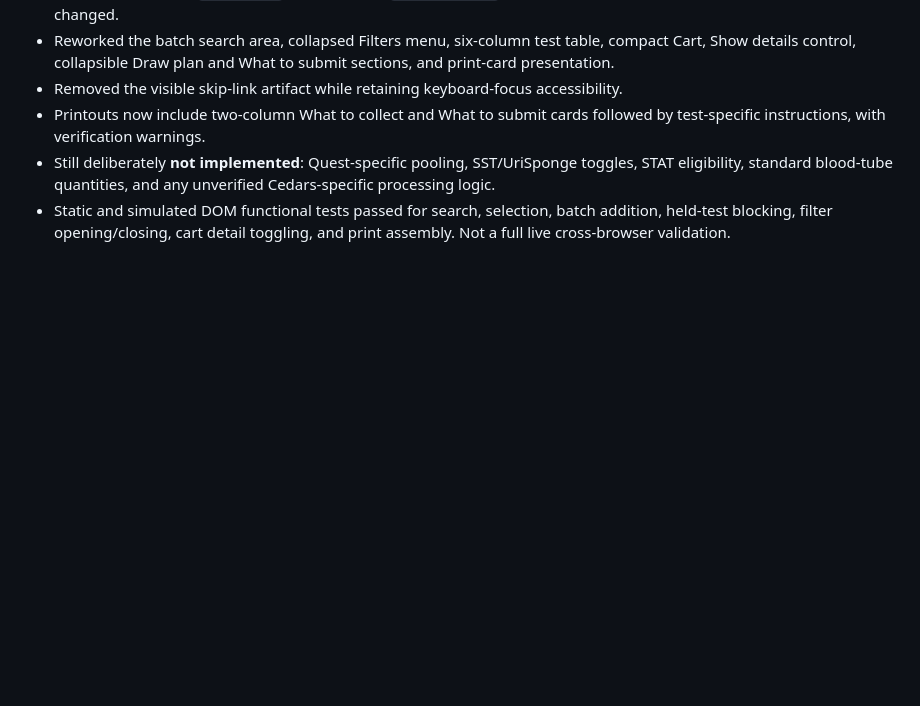
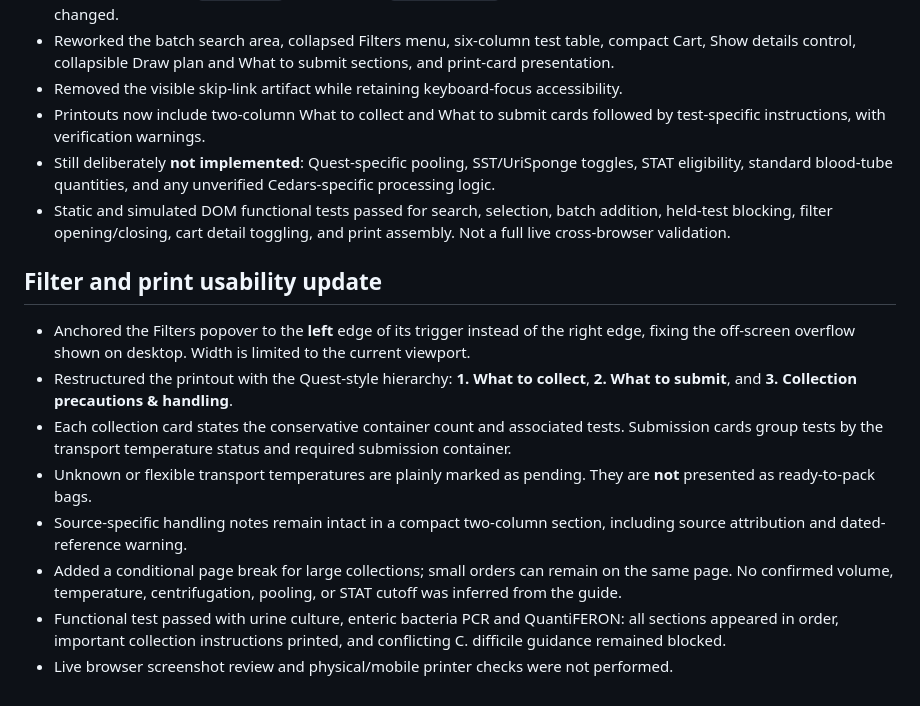
Before and after one commit to 5amlim/Quest-Calculator-Test, a Markdown page: CEDARS_PROTOTYPE_NOTES.md, the part around the change. Rendered like a GitHub page; blank space fills up the shorter version.

Commit message:
Document Cedars filter positioning and Quest-style print improvements

```diff
--- a/CEDARS_PROTOTYPE_NOTES.md
+++ b/CEDARS_PROTOTYPE_NOTES.md
@@ -57,3 +57,14 @@ This is a prototype, not clinical validation or a live-browser cross-device test
 - Printouts now include two-column What to collect and What to submit cards followed by test-specific instructions, with verification warnings.
 - Still deliberately **not implemented**: Quest-specific pooling, SST/UriSponge toggles, STAT eligibility, standard blood-tube quantities, and any unverified Cedars-specific processing logic.
 - Static and simulated DOM functional tests passed for search, selection, batch addition, held-test blocking, filter opening/closing, cart detail toggling, and print assembly. Not a full live cross-browser validation.
+
+
+## Filter and print usability update
+- Anchored the Filters popover to the **left** edge of its trigger instead of the right edge, fixing the off-screen overflow shown on desktop. Width is limited to the current viewport.
+- Restructured the printout with the Quest-style hierarchy: **1. What to collect**, **2. What to submit**, and **3. Collection precautions & handling**.
+- Each collection card states the conservative container count and associated tests. Submission cards group tests by the transport temperature status and required submission container.
+- Unknown or flexible transport temperatures are plainly marked as pending. They are **not** presented as ready-to-pack bags.
+- Source-specific handling notes remain intact in a compact two-column section, including source attribution and dated-reference warning.
+- Added a conditional page break for large collections; small orders can remain on the same page. No confirmed volume, temperature, centrifugation, pooling, or STAT cutoff was inferred from the guide.
+- Functional test passed with urine culture, enteric bacteria PCR and QuantiFERON: all sections appeared in order, important collection instructions printed, and conflicting C. difficile guidance remained blocked.
+- Live browser screenshot review and physical/mobile printer checks were not performed.
```
